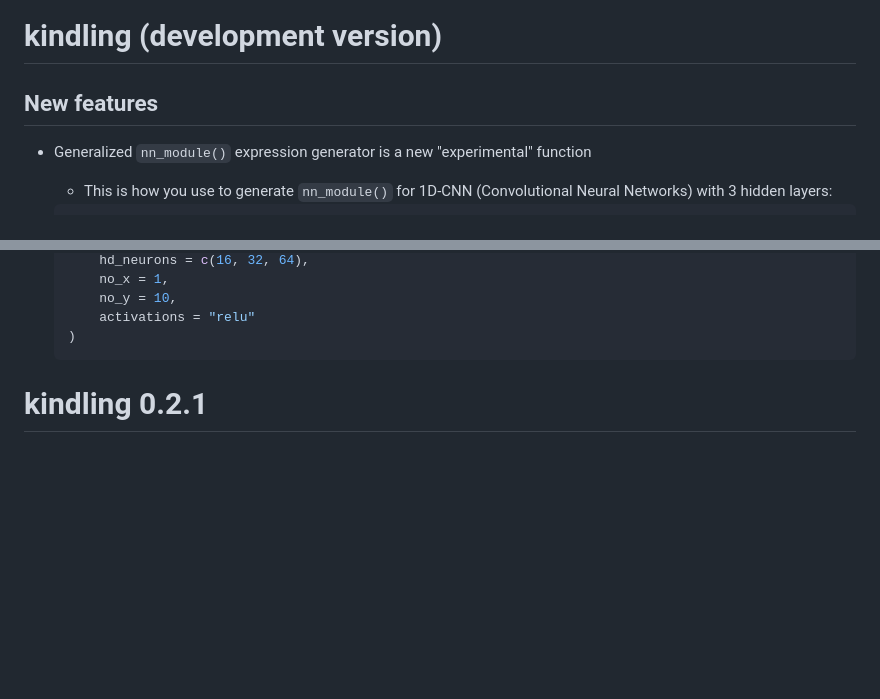
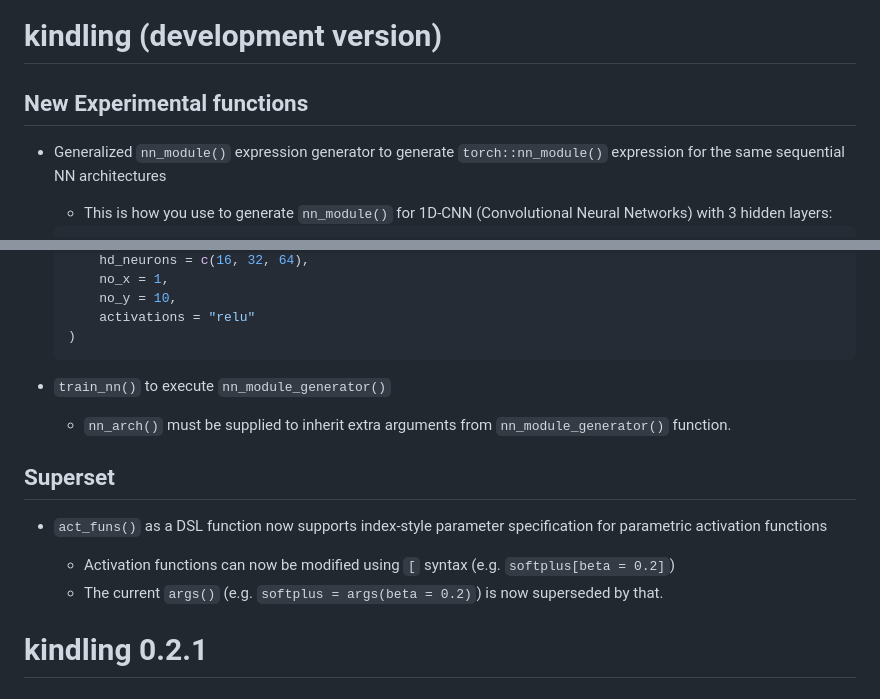
Before and after one commit to joshuamarie/kindling, a Markdown page: NEWS.md, 2 parts joined by grey strips. GitHub-like rendering; blank space fills up the shorter version.

Commit message:
Experimental functions

````diff
--- a/NEWS.md
+++ b/NEWS.md
@@ -1,8 +1,8 @@
 # kindling (development version)
 
-## New features
+## New Experimental functions
 
--   Generalized `nn_module()` expression generator is a new "experimental" function
+-   Generalized `nn_module()` expression generator to generate `torch::nn_module()` expression for the same sequential NN architectures
 
     -  This is how you use to generate `nn_module()` for 1D-CNN (Convolutional Neural Networks) with 3 hidden layers:
 
@@ -29,6 +29,17 @@
         activations = "relu"
     )
     ```
+
+-   `train_nn()` to execute `nn_module_generator()`
+
+    -   `nn_arch()` must be supplied to inherit extra arguments from `nn_module_generator()` function.
+
+## Superset
+
+-  `act_funs()` as a DSL function now supports index-style parameter specification for parametric activation functions
+
+    -   Activation functions can now be modified using `[` syntax (e.g. `softplus[beta = 0.2]`)
+    -   The current `args()` (e.g. `softplus = args(beta = 0.2)`) is now superseded by that.
 
 # kindling 0.2.1
 
````
